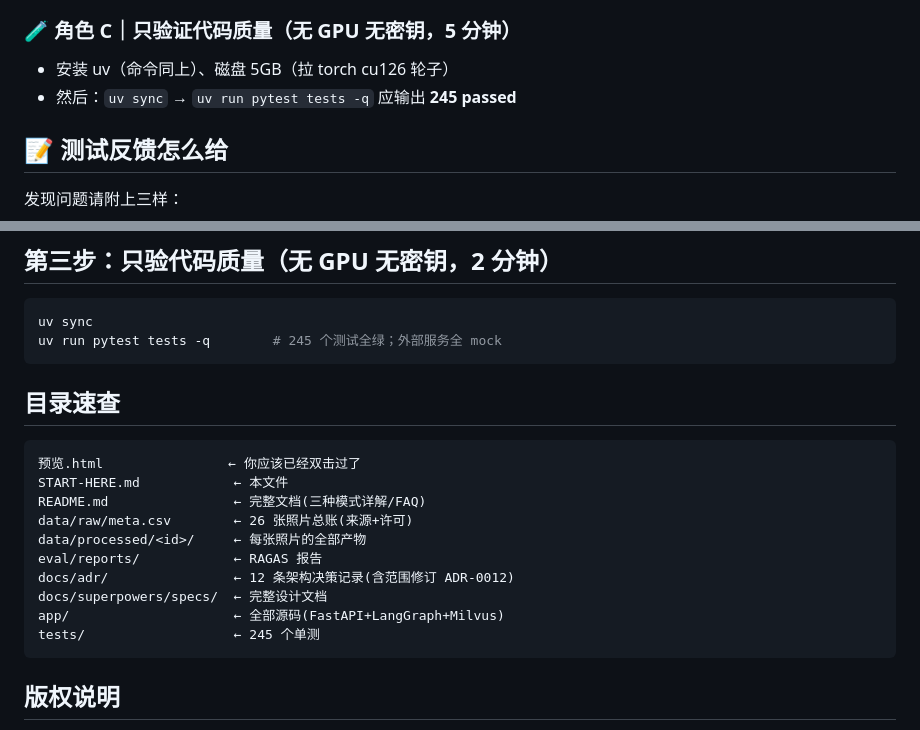
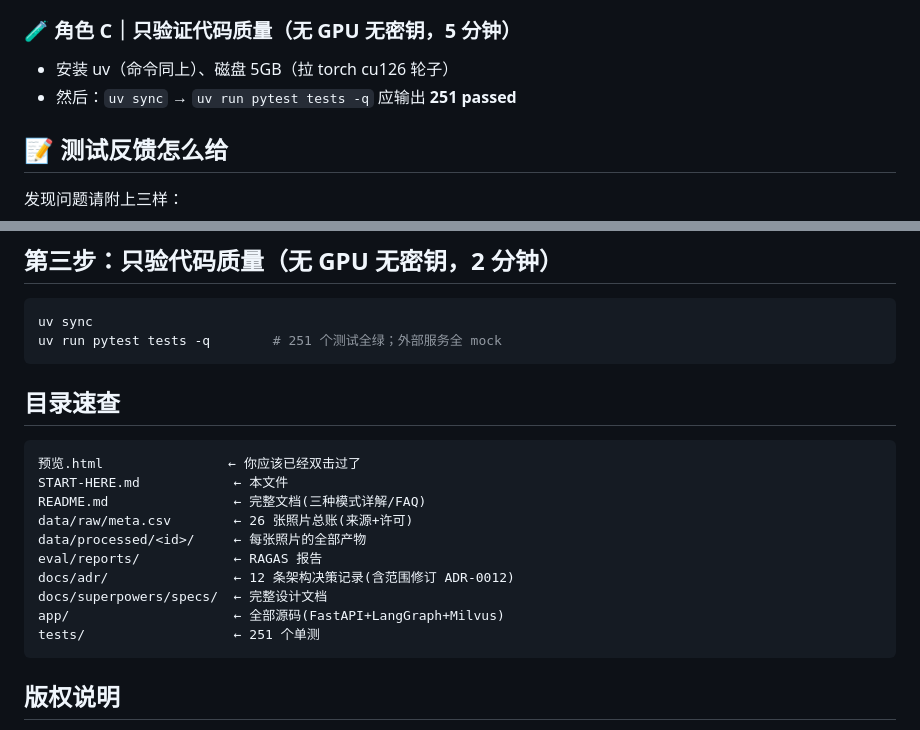
Before and after one commit to zgozh/lingnan-curator, a Markdown page: START-HERE.md, 2 parts joined by grey strips. Drawn GitHub-style.

````diff
--- a/START-HERE.md
+++ b/START-HERE.md
@@ -30,7 +30,7 @@
 
 ### 🧪 角色 C｜只验证代码质量（无 GPU 无密钥，5 分钟）
 - 安装 uv（命令同上）、磁盘 5GB（拉 torch cu126 轮子）
-- 然后：`uv sync` → `uv run pytest tests -q` 应输出 **245 passed**
+- 然后：`uv sync` → `uv run pytest tests -q` 应输出 **251 passed**
 
 ## 📝 测试反馈怎么给
 
@@ -112,7 +112,7 @@ uv run uvicorn app.web.main:app --port 8300       # 开 http://127.0.0.1:8300
 
 ```bash
 uv sync
-uv run pytest tests -q        # 245 个测试全绿；外部服务全 mock
+uv run pytest tests -q        # 251 个测试全绿；外部服务全 mock
 ```
 
 ## 目录速查
@@ -127,7 +127,7 @@ eval/reports/            ← RAGAS 报告
 docs/adr/                ← 12 条架构决策记录(含范围修订 ADR-0012)
 docs/superpowers/specs/  ← 完整设计文档
 app/                     ← 全部源码(FastAPI+LangGraph+Milvus)
-tests/                   ← 245 个单测
+tests/                   ← 251 个单测
 ```
 
 ## 版权说明
````
Also changed, not shown: README.md (+21 -3 lines).
